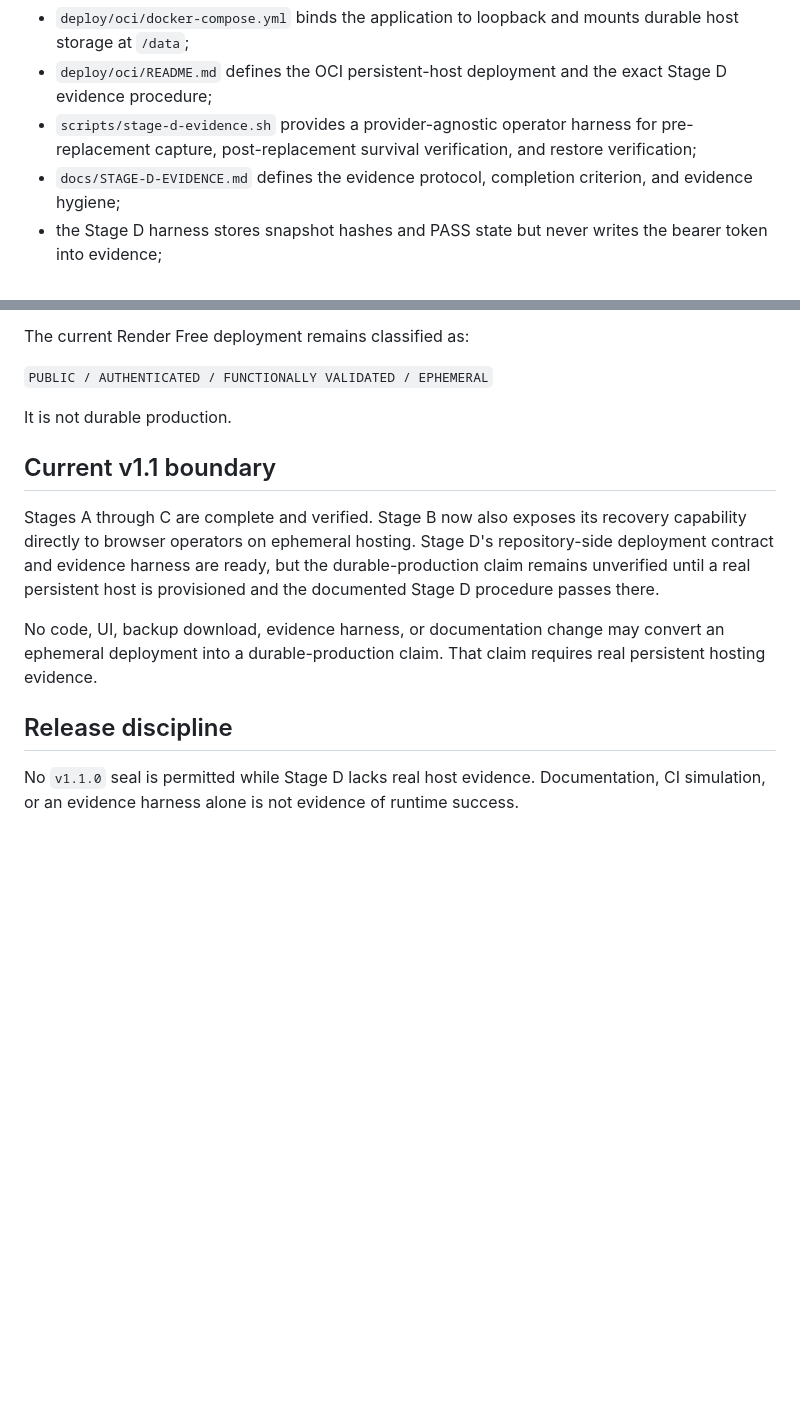
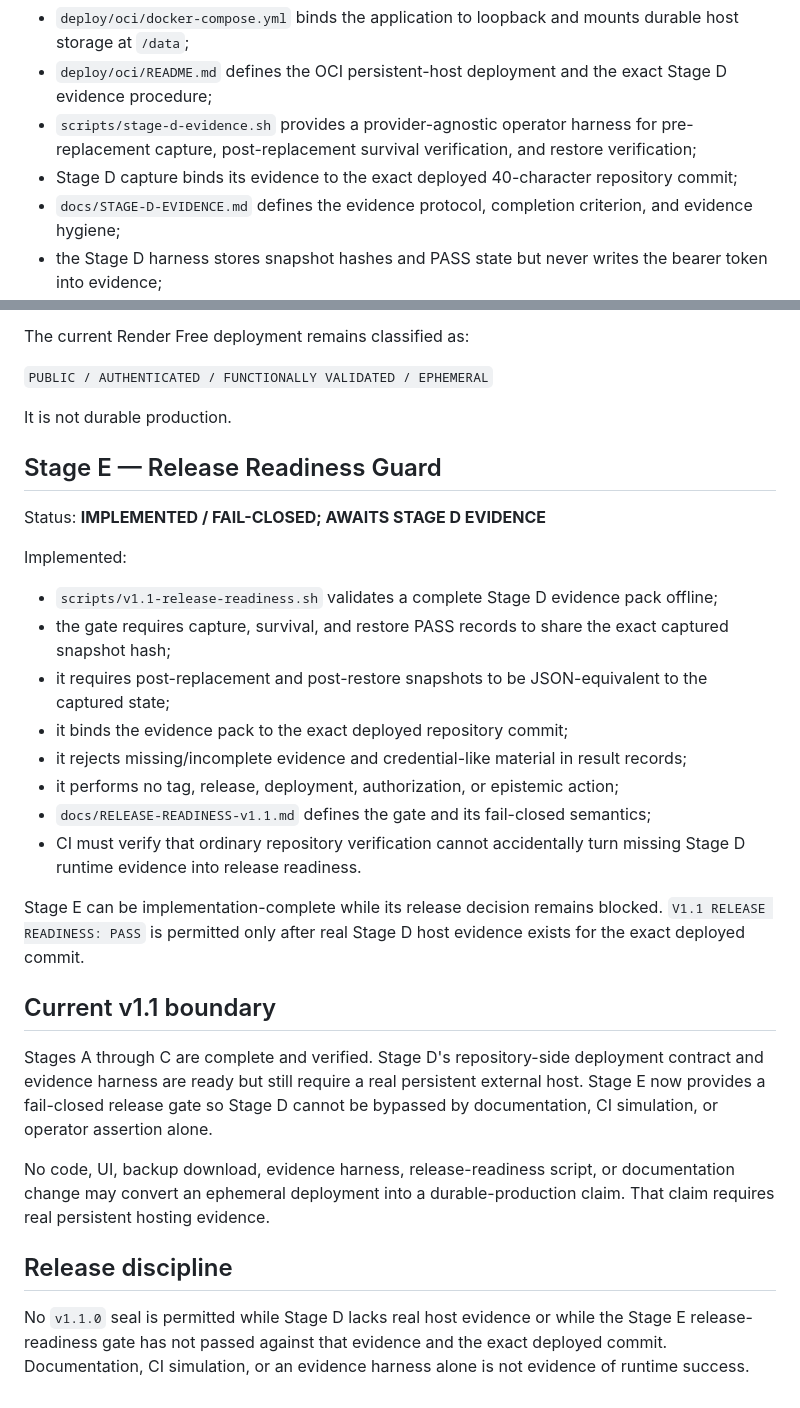
Before and after one commit to maghsoodsaadatmerikation-sudo/nexus, a Markdown page: docs/ROADMAP-v1.1.md, 2 parts joined by grey strips. Rendered like a GitHub page; blank space fills up the shorter version.

Commit message:
docs(v1.1): add fail-closed Stage E release gate

```diff
--- a/docs/ROADMAP-v1.1.md
+++ b/docs/ROADMAP-v1.1.md
@@ -75,6 +75,7 @@ Prepared:
 - `deploy/oci/docker-compose.yml` binds the application to loopback and mounts durable host storage at `/data`;
 - `deploy/oci/README.md` defines the OCI persistent-host deployment and the exact Stage D evidence procedure;
 - `scripts/stage-d-evidence.sh` provides a provider-agnostic operator harness for pre-replacement capture, post-replacement survival verification, and restore verification;
+- Stage D capture binds its evidence to the exact deployed 40-character repository commit;
 - `docs/STAGE-D-EVIDENCE.md` defines the evidence protocol, completion criterion, and evidence hygiene;
 - the Stage D harness stores snapshot hashes and PASS state but never writes the bearer token into evidence;
 - bearer authentication remains fail-closed and secret material is not committed;
@@ -96,12 +97,29 @@ The current Render Free deployment remains classified as:
 
 It is not durable production.
 
+## Stage E — Release Readiness Guard
+
+Status: **IMPLEMENTED / FAIL-CLOSED; AWAITS STAGE D EVIDENCE**
+
+Implemented:
+
+- `scripts/v1.1-release-readiness.sh` validates a complete Stage D evidence pack offline;
+- the gate requires capture, survival, and restore PASS records to share the exact captured snapshot hash;
+- it requires post-replacement and post-restore snapshots to be JSON-equivalent to the captured state;
+- it binds the evidence pack to the exact deployed repository commit;
+- it rejects missing/incomplete evidence and credential-like material in result records;
+- it performs no tag, release, deployment, authorization, or epistemic action;
+- `docs/RELEASE-READINESS-v1.1.md` defines the gate and its fail-closed semantics;
+- CI must verify that ordinary repository verification cannot accidentally turn missing Stage D runtime evidence into release readiness.
+
+Stage E can be implementation-complete while its release decision remains blocked. `V1.1 RELEASE READINESS: PASS` is permitted only after real Stage D host evidence exists for the exact deployed commit.
+
 ## Current v1.1 boundary
 
-Stages A through C are complete and verified. Stage B now also exposes its recovery capability directly to browser operators on ephemeral hosting. Stage D's repository-side deployment contract and evidence harness are ready, but the durable-production claim remains unverified until a real persistent host is provisioned and the documented Stage D procedure passes there.
+Stages A through C are complete and verified. Stage D's repository-side deployment contract and evidence harness are ready but still require a real persistent external host. Stage E now provides a fail-closed release gate so Stage D cannot be bypassed by documentation, CI simulation, or operator assertion alone.
 
-No code, UI, backup download, evidence harness, or documentation change may convert an ephemeral deployment into a durable-production claim. That claim requires real persistent hosting evidence.
+No code, UI, backup download, evidence harness, release-readiness script, or documentation change may convert an ephemeral deployment into a durable-production claim. That claim requires real persistent hosting evidence.
 
 ## Release discipline
 
-No `v1.1.0` seal is permitted while Stage D lacks real host evidence. Documentation, CI simulation, or an evidence harness alone is not evidence of runtime success.
+No `v1.1.0` seal is permitted while Stage D lacks real host evidence or while the Stage E release-readiness gate has not passed against that evidence and the exact deployed commit. Documentation, CI simulation, or an evidence harness alone is not evidence of runtime success.
```
